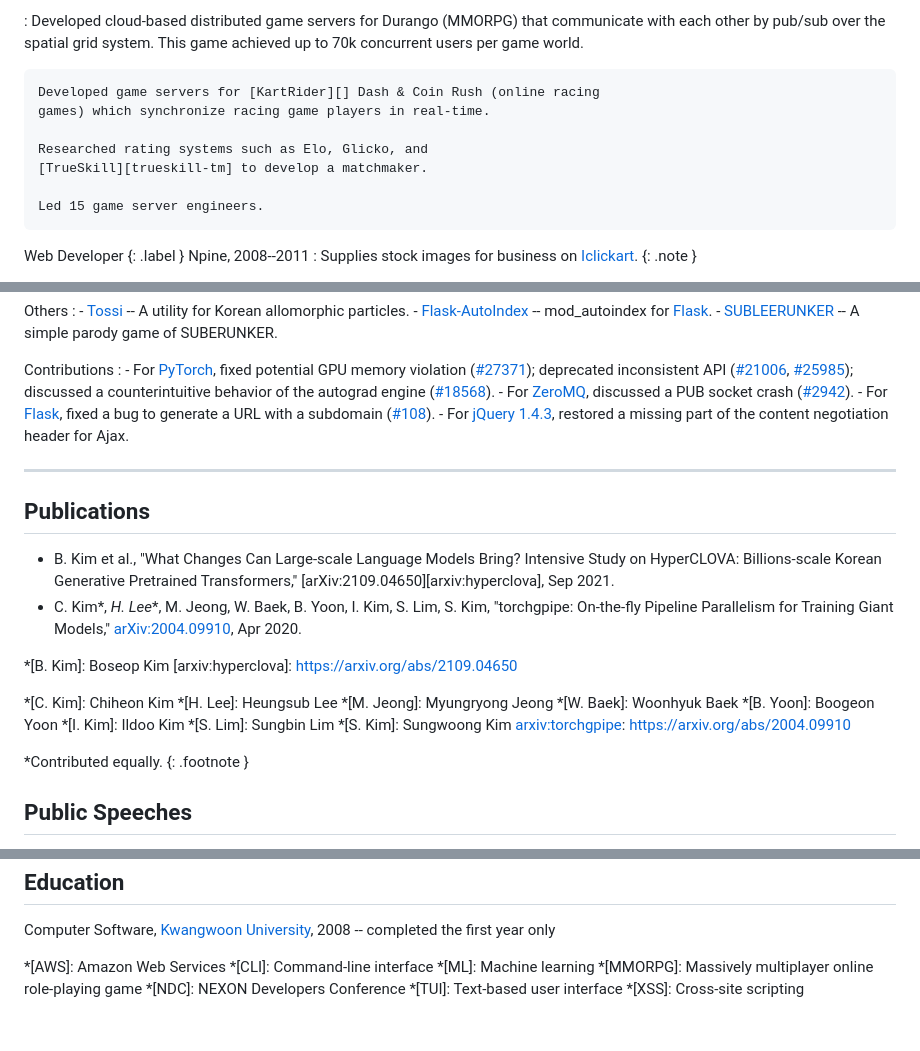
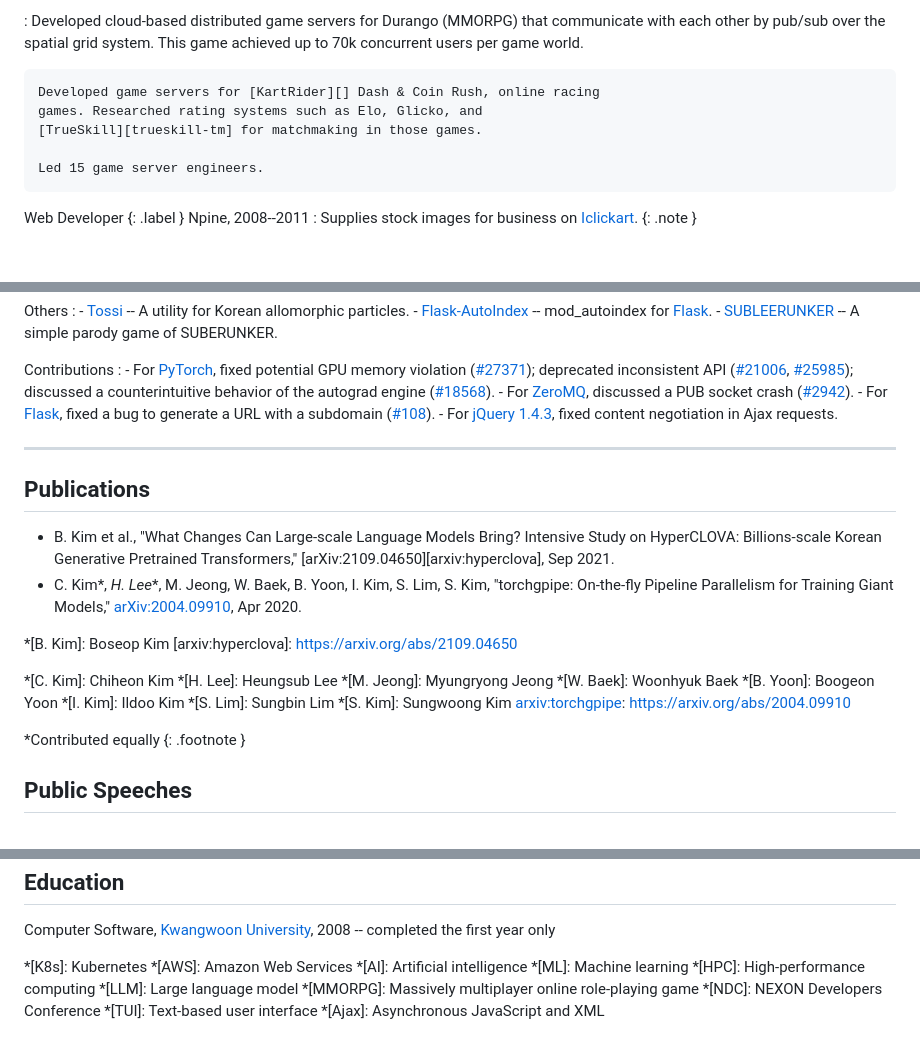
Before and after one commit to sublee/subl.ee, a Markdown page: resume.md, 3 parts joined by grey strips. Drawn GitHub-style; blank space fills up the shorter version.

Commit message:
Update resume

```diff
--- a/resume.md
+++ b/resume.md
@@ -87,11 +87,9 @@ Game Server Engineer {: .label }
     communicate with each other by pub/sub over the spatial grid system.
     This game achieved up to 70k concurrent users per game world.
 
-    Developed game servers for [KartRider][] Dash & Coin Rush (online racing
-    games) which synchronize racing game players in real-time.
-
-    Researched rating systems such as Elo, Glicko, and
-    [TrueSkill][trueskill-tm] to develop a matchmaker.
+    Developed game servers for [KartRider][] Dash & Coin Rush, online racing
+    games. Researched rating systems such as Elo, Glicko, and
+    [TrueSkill][trueskill-tm] for matchmaking in those games.
 
     Led 15 game server engineers.
 
@@ -198,7 +196,7 @@ Contributions
     - For [Flask][],
       fixed a bug to generate a URL with a subdomain ([#108][flask#108]).
     - For [jQuery 1.4.3][jquery-143],
-      restored a missing part of the content negotiation header for Ajax.
+      fixed content negotiation in Ajax requests.
 
 [pytorch]:       https://pytorch.org/
 [pytorch#27371]: https://github.com/pytorch/pytorch/pull/27371
@@ -236,7 +234,7 @@ Publications
 *[S. Kim]:   Sungwoong Kim
 [arxiv:torchgpipe]: https://arxiv.org/abs/2004.09910
 
-\*Contributed equally.
+\*Contributed equally
 {: .footnote }
 
 Public Speeches
@@ -277,10 +275,13 @@ Computer Software, [Kwangwoon University][kw], 2008
 [kw]: https://www.kw.ac.kr/
 
 <!-- abbrs -->
-*[AWS]: Amazon Web Services
-*[CLI]: Command-line interface
-*[ML]:  Machine learning
+*[K8s]:    Kubernetes
+*[AWS]:    Amazon Web Services
+*[AI]:     Artificial intelligence
+*[ML]:     Machine learning
+*[HPC]:    High-performance computing
+*[LLM]:    Large language model
 *[MMORPG]: Massively multiplayer online role-playing game
-*[NDC]: NEXON Developers Conference
-*[TUI]: Text-based user interface
-*[XSS]: Cross-site scripting
+*[NDC]:    NEXON Developers Conference
+*[TUI]:    Text-based user interface
+*[Ajax]:   Asynchronous JavaScript and XML
```
Also changed, not shown: other parts of resume.md (+1 -1 lines).
